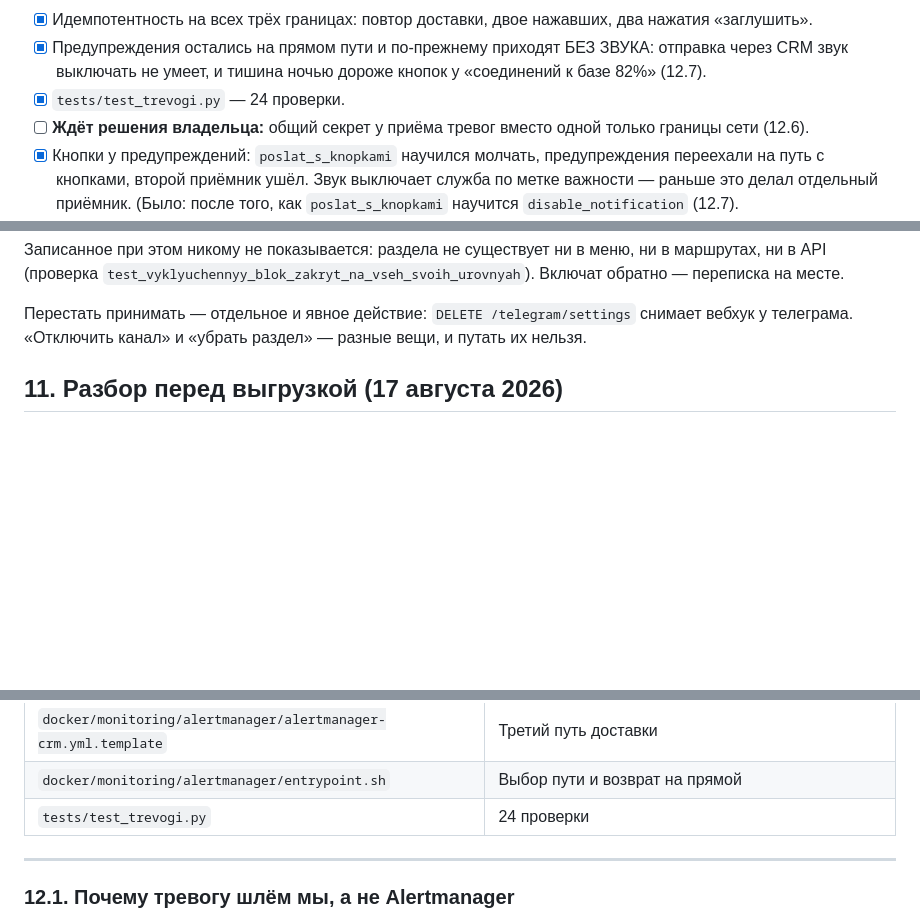
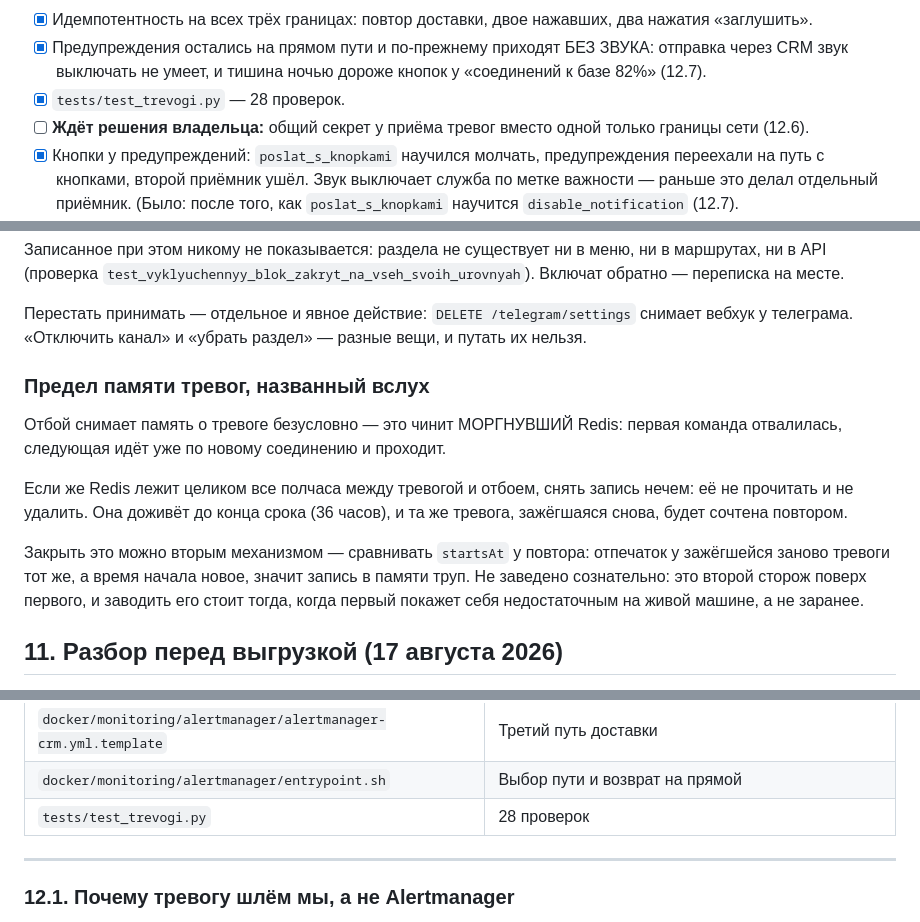
Before and after one commit to DenisHumen/OpenCRM, a Markdown page: docs/13-telegram-messenger.md, 3 parts joined by grey strips. Rendered like a GitHub page; blank space fills up the shorter version.

Commit message:
docs(тревоги): предел памяти назван вслух, число проверок сверено

```diff
--- a/docs/13-telegram-messenger.md
+++ b/docs/13-telegram-messenger.md
@@ -498,7 +498,7 @@
 - [x] Предупреждения остались на прямом пути и по-прежнему приходят БЕЗ ЗВУКА:
       отправка через CRM звук выключать не умеет, и тишина ночью дороже кнопок
       у «соединений к базе 82%» (12.7).
-- [x] `tests/test_trevogi.py` — 24 проверки.
+- [x] `tests/test_trevogi.py` — 28 проверок.
 - [ ] **Ждёт решения владельца:** общий секрет у приёма тревог вместо одной
       только границы сети (12.6).
 - [x] Кнопки у предупреждений: `poslat_s_knopkami` научился молчать, предупреждения
@@ -1211,6 +1211,22 @@
 снимает вебхук у телеграма. «Отключить канал» и «убрать раздел» — разные вещи, и
 путать их нельзя.
 
+
+### Предел памяти тревог, названный вслух
+
+Отбой снимает память о тревоге безусловно — это чинит МОРГНУВШИЙ Redis: первая
+команда отвалилась, следующая идёт уже по новому соединению и проходит.
+
+Если же Redis лежит целиком все полчаса между тревогой и отбоем, снять запись
+нечем: её не прочитать и не удалить. Она доживёт до конца срока (36 часов), и
+та же тревога, зажёгшаяся снова, будет сочтена повтором.
+
+Закрыть это можно вторым механизмом — сравнивать `startsAt` у повтора: отпечаток
+у зажёгшейся заново тревоги тот же, а время начала новое, значит запись в памяти
+труп. Не заведено сознательно: это второй сторож поверх первого, и заводить его
+стоит тогда, когда первый покажет себя недостаточным на живой машине, а не
+заранее.
+
 ## 11. Разбор перед выгрузкой (17 августа 2026)
 
 Правку по замечаниям показа разбирали семь проверяющих по своим граням, каждую
@@ -1320,7 +1336,7 @@
 | `web/api/routes/trevogi.py` | `POST /alerts/webhook` и `GET /alerts/ready` |
 | `docker/monitoring/alertmanager/alertmanager-crm.yml.template` | Третий путь доставки |
 | `docker/monitoring/alertmanager/entrypoint.sh` | Выбор пути и возврат на прямой |
-| `tests/test_trevogi.py` | 24 проверки |
+| `tests/test_trevogi.py` | 28 проверок |
 
 ---
 
```
